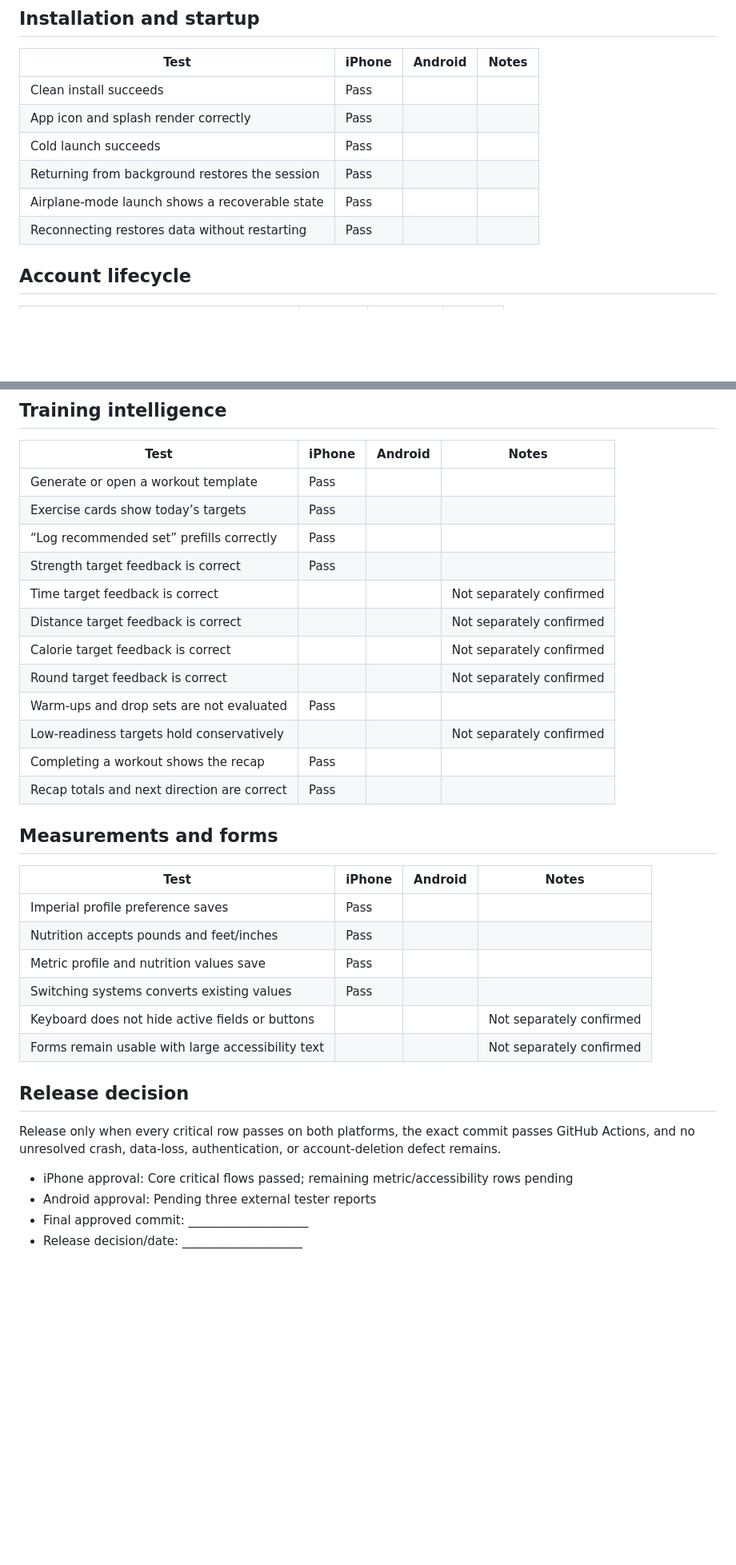
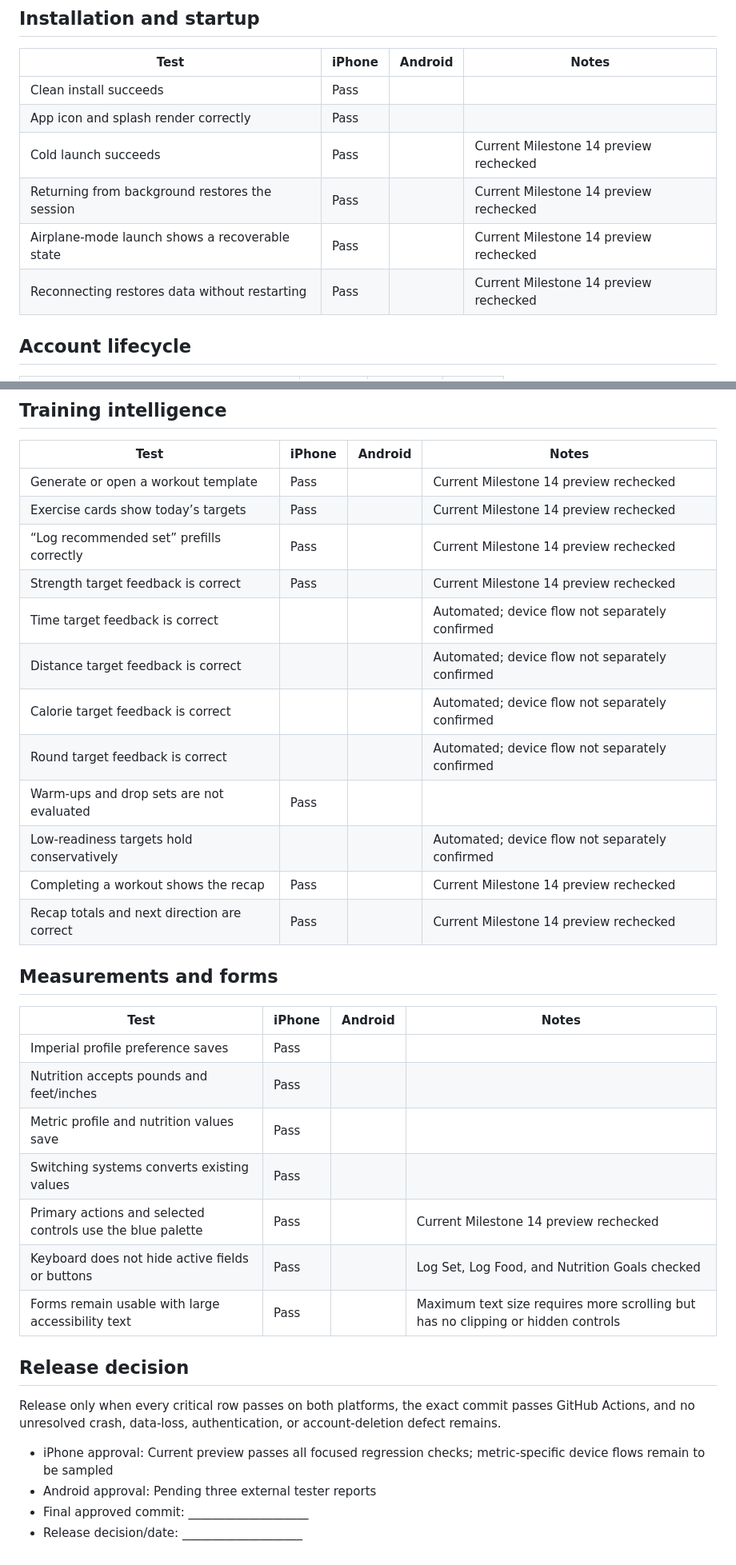
Before and after one commit to Fortomnia-LLC/Fortomnia, a Markdown page: docs/MILESTONE_14_DEVICE_TEST_MATRIX.md, 2 parts joined by grey strips. Shown at 80% size. GitHub-like rendering; blank space fills up the shorter version.

Commit message:
Record current iOS regression results

```diff
--- a/docs/MILESTONE_14_DEVICE_TEST_MATRIX.md
+++ b/docs/MILESTONE_14_DEVICE_TEST_MATRIX.md
@@ -19,10 +19,10 @@ Use the exact commit and build identifiers intended for release. Record Pass, Fa
 | --- | --- | --- | --- |
 | Clean install succeeds | Pass |  |  |
 | App icon and splash render correctly | Pass |  |  |
-| Cold launch succeeds | Pass |  |  |
-| Returning from background restores the session | Pass |  |  |
-| Airplane-mode launch shows a recoverable state | Pass |  |  |
-| Reconnecting restores data without restarting | Pass |  |  |
+| Cold launch succeeds | Pass |  | Current Milestone 14 preview rechecked |
+| Returning from background restores the session | Pass |  | Current Milestone 14 preview rechecked |
+| Airplane-mode launch shows a recoverable state | Pass |  | Current Milestone 14 preview rechecked |
+| Reconnecting restores data without restarting | Pass |  | Current Milestone 14 preview rechecked |
 
 ## Account lifecycle
 
@@ -39,18 +39,18 @@ Use the exact commit and build identifiers intended for release. Record Pass, Fa
 
 | Test | iPhone | Android | Notes |
 | --- | --- | --- | --- |
-| Generate or open a workout template | Pass |  |  |
-| Exercise cards show today’s targets | Pass |  |  |
-| “Log recommended set” prefills correctly | Pass |  |  |
-| Strength target feedback is correct | Pass |  |  |
-| Time target feedback is correct |  |  | Not separately confirmed |
-| Distance target feedback is correct |  |  | Not separately confirmed |
-| Calorie target feedback is correct |  |  | Not separately confirmed |
-| Round target feedback is correct |  |  | Not separately confirmed |
+| Generate or open a workout template | Pass |  | Current Milestone 14 preview rechecked |
+| Exercise cards show today’s targets | Pass |  | Current Milestone 14 preview rechecked |
+| “Log recommended set” prefills correctly | Pass |  | Current Milestone 14 preview rechecked |
+| Strength target feedback is correct | Pass |  | Current Milestone 14 preview rechecked |
+| Time target feedback is correct |  |  | Automated; device flow not separately confirmed |
+| Distance target feedback is correct |  |  | Automated; device flow not separately confirmed |
+| Calorie target feedback is correct |  |  | Automated; device flow not separately confirmed |
+| Round target feedback is correct |  |  | Automated; device flow not separately confirmed |
 | Warm-ups and drop sets are not evaluated | Pass |  |  |
-| Low-readiness targets hold conservatively |  |  | Not separately confirmed |
-| Completing a workout shows the recap | Pass |  |  |
-| Recap totals and next direction are correct | Pass |  |  |
+| Low-readiness targets hold conservatively |  |  | Automated; device flow not separately confirmed |
+| Completing a workout shows the recap | Pass |  | Current Milestone 14 preview rechecked |
+| Recap totals and next direction are correct | Pass |  | Current Milestone 14 preview rechecked |
 
 ## Measurements and forms
 
@@ -60,14 +60,15 @@ Use the exact commit and build identifiers intended for release. Record Pass, Fa
 | Nutrition accepts pounds and feet/inches | Pass |  |  |
 | Metric profile and nutrition values save | Pass |  |  |
 | Switching systems converts existing values | Pass |  |  |
-| Keyboard does not hide active fields or buttons |  |  | Not separately confirmed |
-| Forms remain usable with large accessibility text |  |  | Not separately confirmed |
+| Primary actions and selected controls use the blue palette | Pass |  | Current Milestone 14 preview rechecked |
+| Keyboard does not hide active fields or buttons | Pass |  | Log Set, Log Food, and Nutrition Goals checked |
+| Forms remain usable with large accessibility text | Pass |  | Maximum text size requires more scrolling but has no clipping or hidden controls |
 
 ## Release decision
 
 Release only when every critical row passes on both platforms, the exact commit passes GitHub Actions, and no unresolved crash, data-loss, authentication, or account-deletion defect remains.
 
-- iPhone approval: Core critical flows passed; remaining metric/accessibility rows pending
+- iPhone approval: Current preview passes all focused regression checks; metric-specific device flows remain to be sampled
 - Android approval: Pending three external tester reports
 - Final approved commit: ____________________
 - Release decision/date: ____________________
```
Also changed, not shown: other parts of docs/MILESTONE_14_DEVICE_TEST_MATRIX.md (+3 -3 lines).
